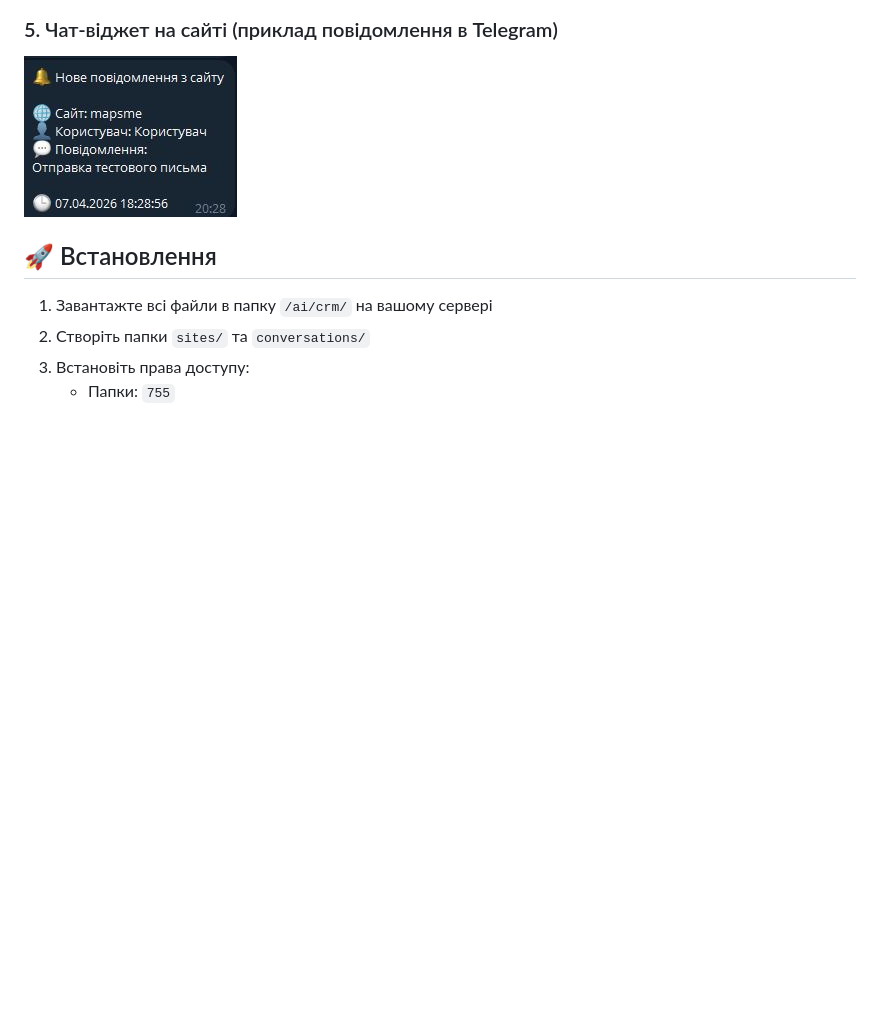
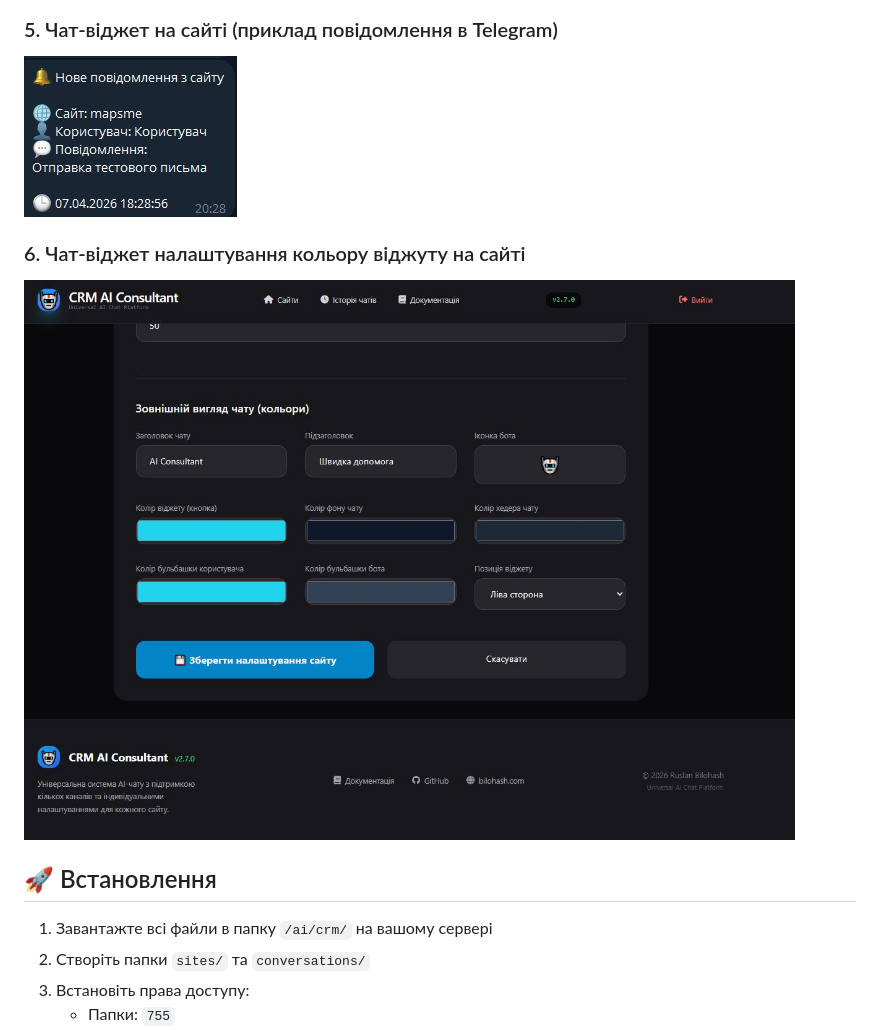
Before and after one commit to Ruslan-Bilohash/crm-ai-consultant, a Markdown page: README.md, the part around the change. Drawn GitHub-style; blank space fills up the shorter version.

```diff
--- a/README.md
+++ b/README.md
@@ -39,6 +39,10 @@
 
 ### 5. Чат-віджет на сайті (приклад повідомлення в Telegram)
 ![Чат-віджет на сайті](screen/telegram_message.jpg)
+
+### 6. Чат-віджет налаштування кольору віджуту на сайті
+![Чат-віджет скоро будуть працювати не маю часу! ](screen/wigets_color.jpg)
+
 ## 🚀 Встановлення
 
 1. Завантажте всі файли в папку `/ai/crm/` на вашому сервері
```
